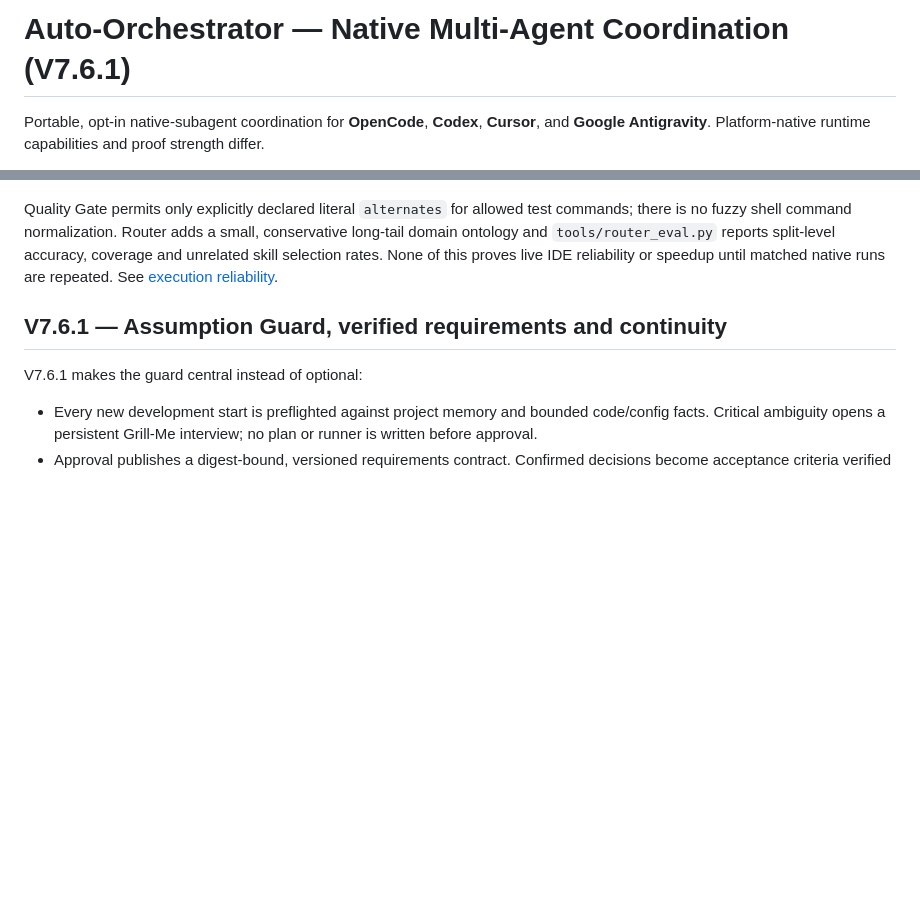
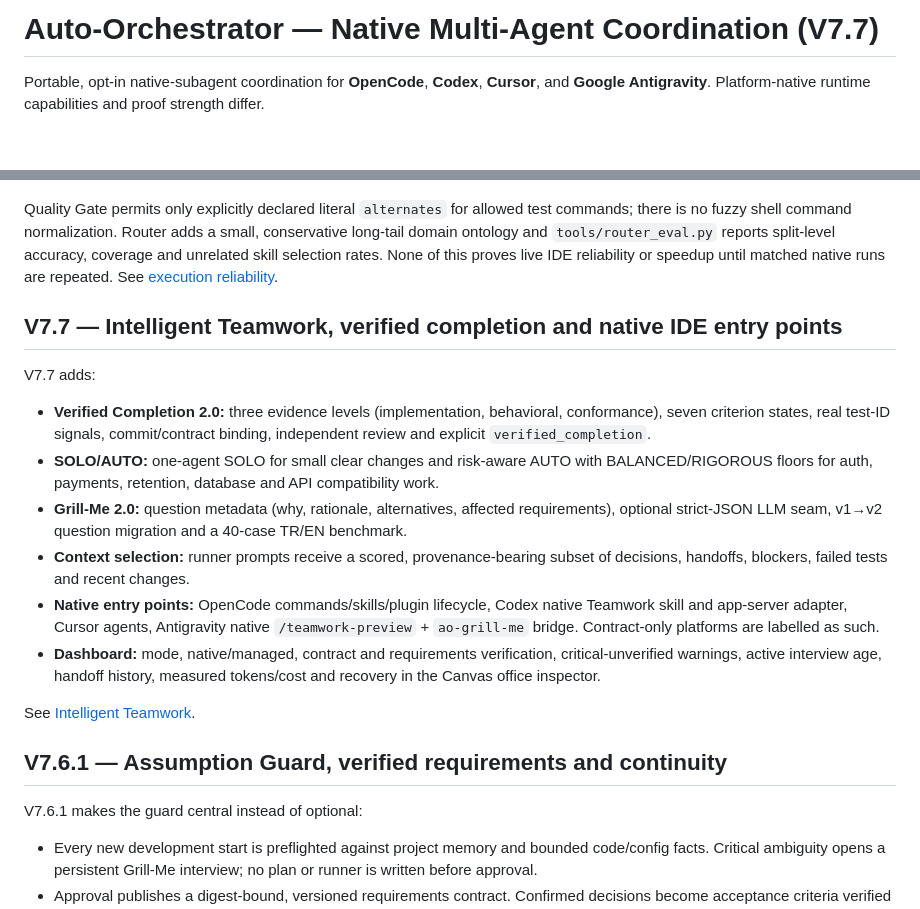
Before and after one commit to eniskorkut/auto-orchestrator, a Markdown page: README.md, 2 parts joined by grey strips. Rendered like a GitHub page; blank space fills up the shorter version.

```diff
--- a/README.md
+++ b/README.md
@@ -1,4 +1,4 @@
-# Auto-Orchestrator — Native Multi-Agent Coordination (V7.6.1)
+# Auto-Orchestrator — Native Multi-Agent Coordination (V7.7)
 
 Portable, opt-in native-subagent coordination for **OpenCode**, **Codex**, **Cursor**, and **Google Antigravity**. Platform-native runtime capabilities and proof strength differ.
 
@@ -301,6 +301,31 @@ skill selection rates. None of this proves live IDE reliability or speedup
 until matched native runs are repeated. See
 [execution reliability](docs/V64_RELIABILITY.md).
 
+## V7.7 — Intelligent Teamwork, verified completion and native IDE entry points
+
+V7.7 adds:
+
+- **Verified Completion 2.0:** three evidence levels (implementation, behavioral,
+  conformance), seven criterion states, real test-ID signals, commit/contract
+  binding, independent review and explicit `verified_completion`.
+- **SOLO/AUTO:** one-agent SOLO for small clear changes and risk-aware AUTO with
+  BALANCED/RIGOROUS floors for auth, payments, retention, database and API
+  compatibility work.
+- **Grill-Me 2.0:** question metadata (why, rationale, alternatives, affected
+  requirements), optional strict-JSON LLM seam, v1→v2 question migration and a
+  40-case TR/EN benchmark.
+- **Context selection:** runner prompts receive a scored, provenance-bearing
+  subset of decisions, handoffs, blockers, failed tests and recent changes.
+- **Native entry points:** OpenCode commands/skills/plugin lifecycle, Codex
+  native Teamwork skill and app-server adapter, Cursor agents, Antigravity
+  native `/teamwork-preview` + `ao-grill-me` bridge. Contract-only platforms are
+  labelled as such.
+- **Dashboard:** mode, native/managed, contract and requirements verification,
+  critical-unverified warnings, active interview age, handoff history, measured
+  tokens/cost and recovery in the Canvas office inspector.
+
+See [Intelligent Teamwork](docs/V77_INTELLIGENT_TEAMWORK.md).
+
 ## V7.6.1 — Assumption Guard, verified requirements and continuity
 
 V7.6.1 makes the guard central instead of optional:
```
Also changed, not shown: docs/V77_INTELLIGENT_TEAMWORK.md (added, +156 -0 lines), docs/assets/v77-dashboard.png (added), 9 other files.
